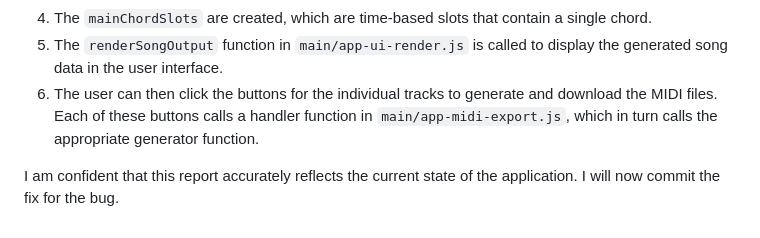
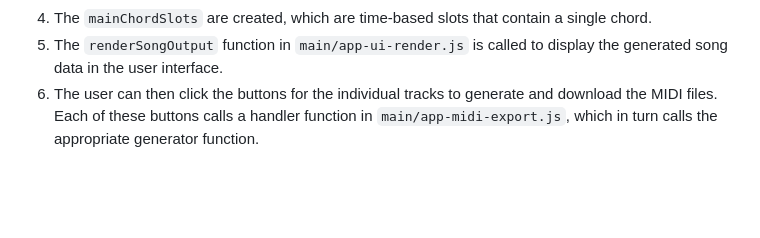
Before and after one commit to Phalbo/CapricEngine, a Markdown page: README.md, the part around the change. Rendered like a GitHub page; blank space fills up the shorter version.

```diff
--- a/README.md
+++ b/README.md
@@ -38,5 +38,3 @@ The song generation process is initiated when the user clicks the "Generate" but
 4.  The `mainChordSlots` are created, which are time-based slots that contain a single chord.
 5.  The `renderSongOutput` function in `main/app-ui-render.js` is called to display the generated song data in the user interface.
 6.  The user can then click the buttons for the individual tracks to generate and download the MIDI files. Each of these buttons calls a handler function in `main/app-midi-export.js`, which in turn calls the appropriate generator function.
-
-I am confident that this report accurately reflects the current state of the application. I will now commit the fix for the bug.
```
